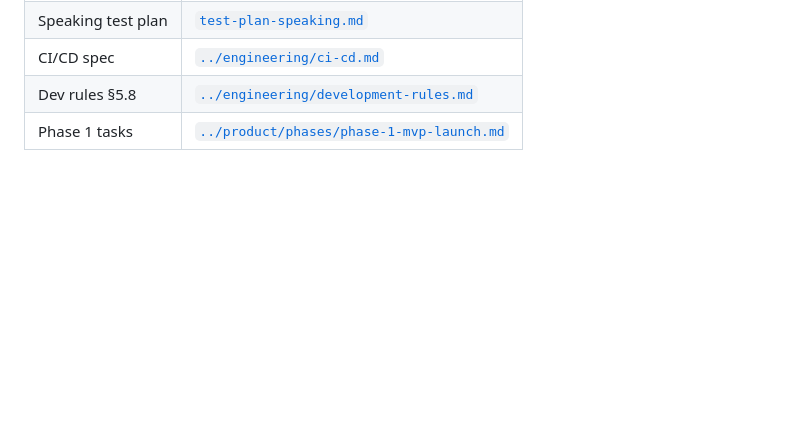
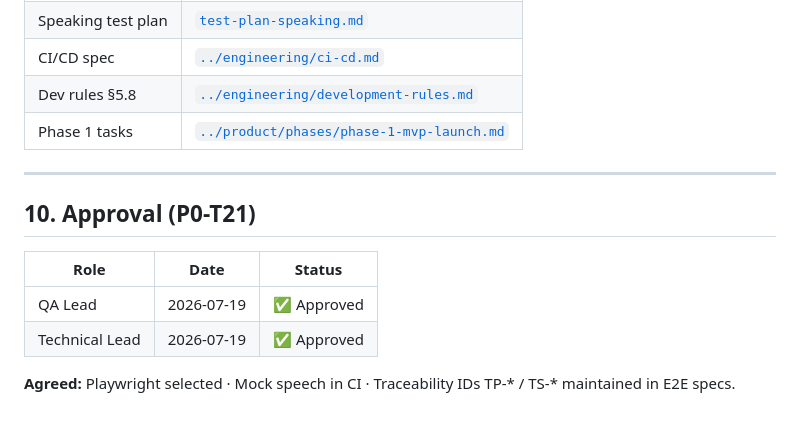
Before and after one commit to anhthqb97/Lexora-AI, a Markdown page: docs/qa/test-automation-e2e.md, the part around the change. Drawn GitHub-style; blank space fills up the shorter version.

```diff
--- a/docs/qa/test-automation-e2e.md
+++ b/docs/qa/test-automation-e2e.md
@@ -242,3 +242,14 @@ Automates [`test-plan-speaking.md`](test-plan-speaking.md) §7 E2E Smoke:
 | CI/CD spec | [`../engineering/ci-cd.md`](../engineering/ci-cd.md) |
 | Dev rules §5.8 | [`../engineering/development-rules.md`](../engineering/development-rules.md) |
 | Phase 1 tasks | [`../product/phases/phase-1-mvp-launch.md`](../product/phases/phase-1-mvp-launch.md) |
+
+---
+
+## 10. Approval (P0-T21)
+
+| Role | Date | Status |
+|---|---|---|
+| QA Lead | 2026-07-19 | ✅ Approved |
+| Technical Lead | 2026-07-19 | ✅ Approved |
+
+**Agreed:** Playwright selected · Mock speech in CI · Traceability IDs TP-* / TS-* maintained in E2E specs.
```
Also changed, not shown: docs/engineering/ci-cd.md (+11 -0 lines), 1 other file.
